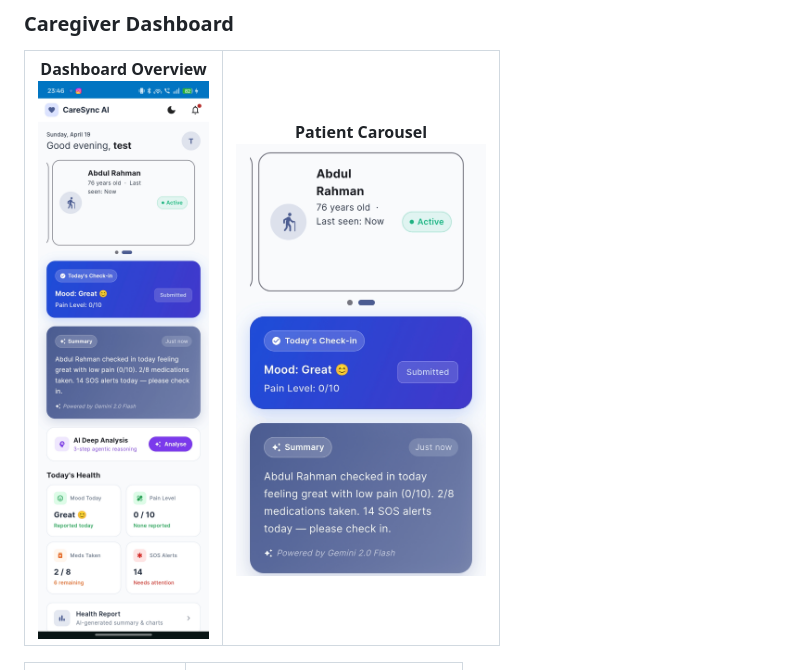
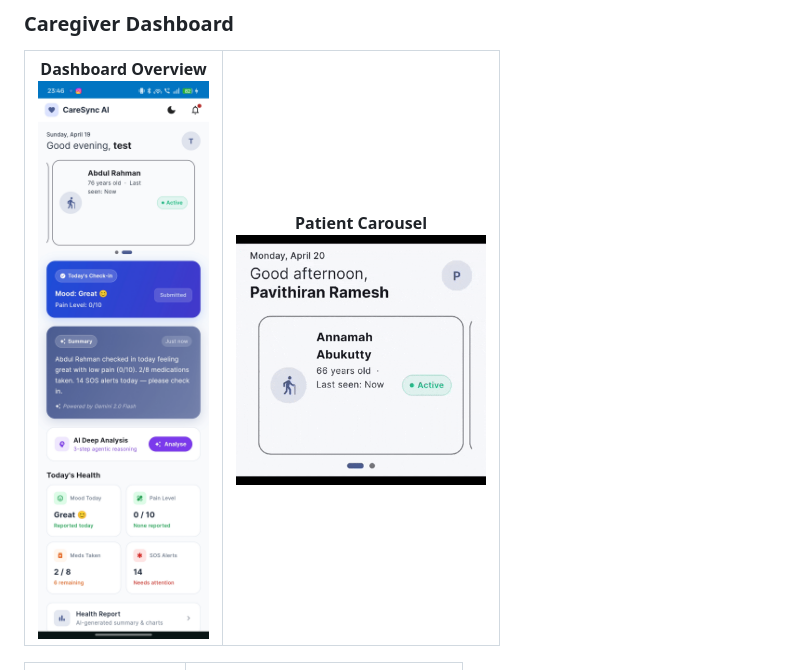
Before and after one commit to pavithiranr/elderly-ai-care-app, a Markdown page: README.md, the part around the change. GitHub-like rendering; pictures changed too: ReadMD-pictures/caregiver-carousel.gif (added).

Commit message:
Add: Animated caregiver carousel GIF to README

```diff
--- a/README.md
+++ b/README.md
@@ -60,7 +60,7 @@
 <table>
   <tr>
     <td align="center"><b>Dashboard Overview</b><br/><img src="ReadMD-pictures/caregiver-dashboard.png" width="250" alt="Dashboard"/></td>
-    <td align="center"><b>Patient Carousel</b><br/><img src="ReadMD-pictures/caregiver-carousel.png" width="250" alt="Patient Carousel"/></td>
+    <td align="center"><b>Patient Carousel</b><br/><img src="ReadMD-pictures/caregiver-carousel.gif" width="250" alt="Patient Carousel"/></td>
   </tr>
 </table>
 
```
